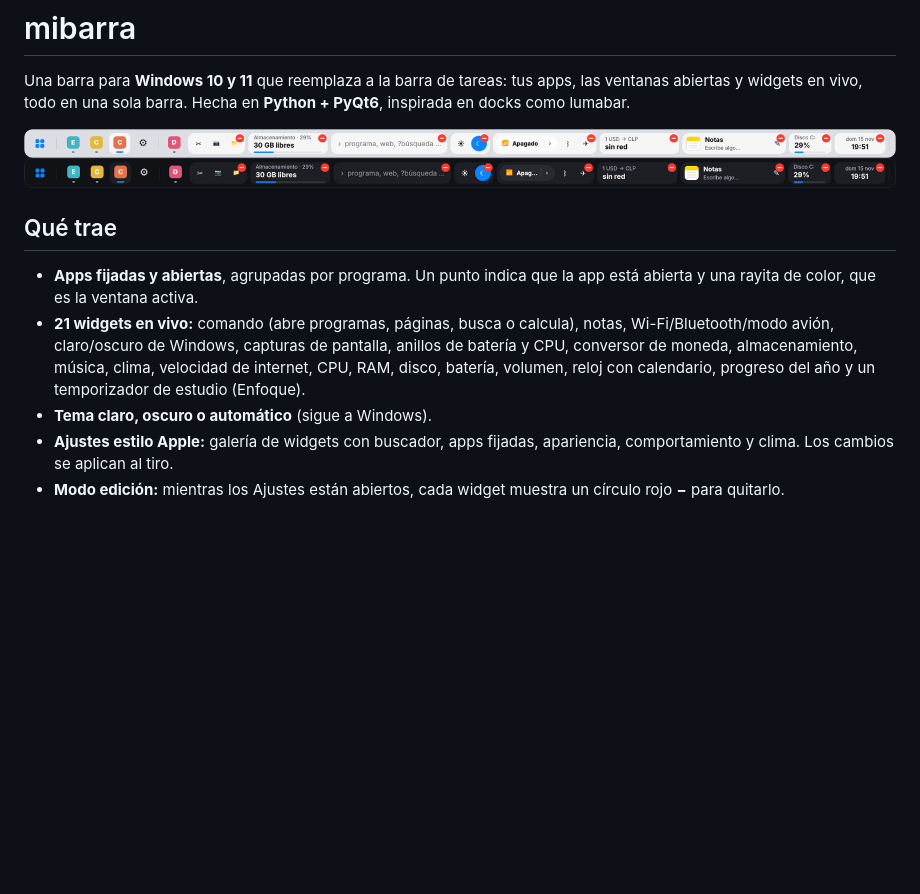
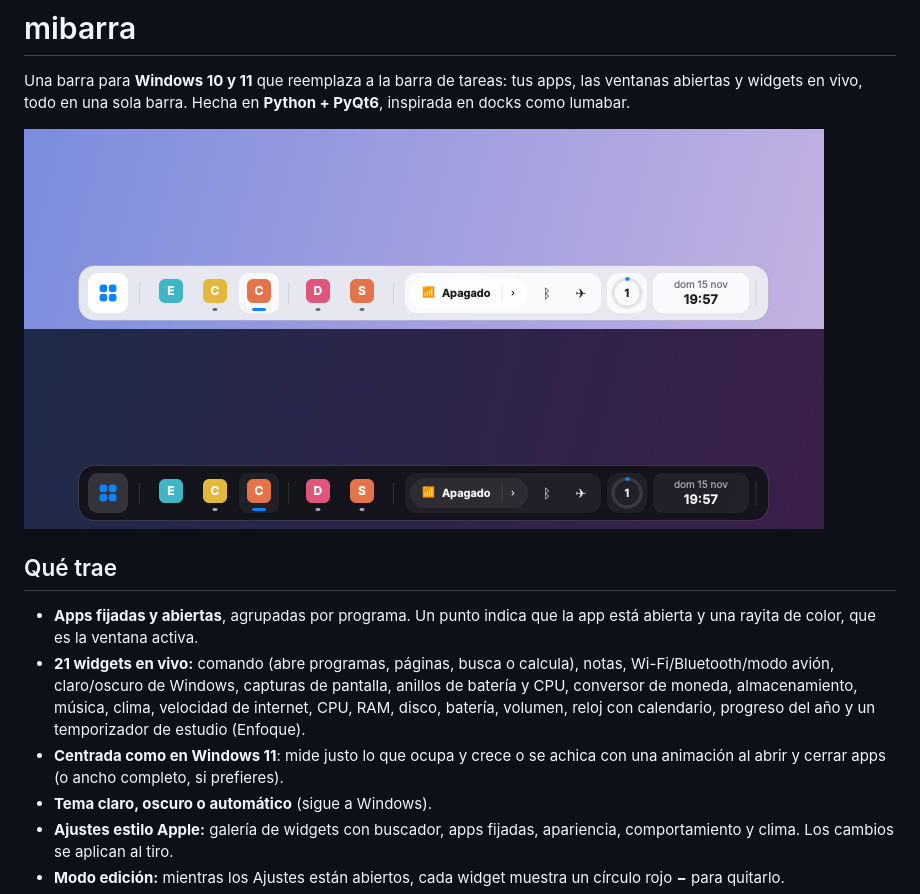
Before and after one commit to Vecx06/mibarra, a Markdown page: README.md, the part around the change. Rendered like a GitHub page; pictures changed too: docs/barra-clara.png, docs/barra-oscura.png; blank space fills up the shorter version.

```diff
--- a/README.md
+++ b/README.md
@@ -9,6 +9,7 @@ Una barra para **Windows 10 y 11** que reemplaza a la barra de tareas: tus apps,
 
 - **Apps fijadas y abiertas**, agrupadas por programa. Un punto indica que la app está abierta y una rayita de color, que es la ventana activa.
 - **21 widgets en vivo:** comando (abre programas, páginas, busca o calcula), notas, Wi-Fi/Bluetooth/modo avión, claro/oscuro de Windows, capturas de pantalla, anillos de batería y CPU, conversor de moneda, almacenamiento, música, clima, velocidad de internet, CPU, RAM, disco, batería, volumen, reloj con calendario, progreso del año y un temporizador de estudio (Enfoque).
+- **Centrada como en Windows 11**: mide justo lo que ocupa y crece o se achica con una animación al abrir y cerrar apps (o ancho completo, si prefieres).
 - **Tema claro, oscuro o automático** (sigue a Windows).
 - **Ajustes estilo Apple:** galería de widgets con buscador, apps fijadas, apariencia, comportamiento y clima. Los cambios se aplican al tiro.
 - **Modo edición:** mientras los Ajustes están abiertos, cada widget muestra un círculo rojo **−** para quitarlo.
```
Also changed, not shown: LEEME.md (+6 -1 lines), 4 other files.
